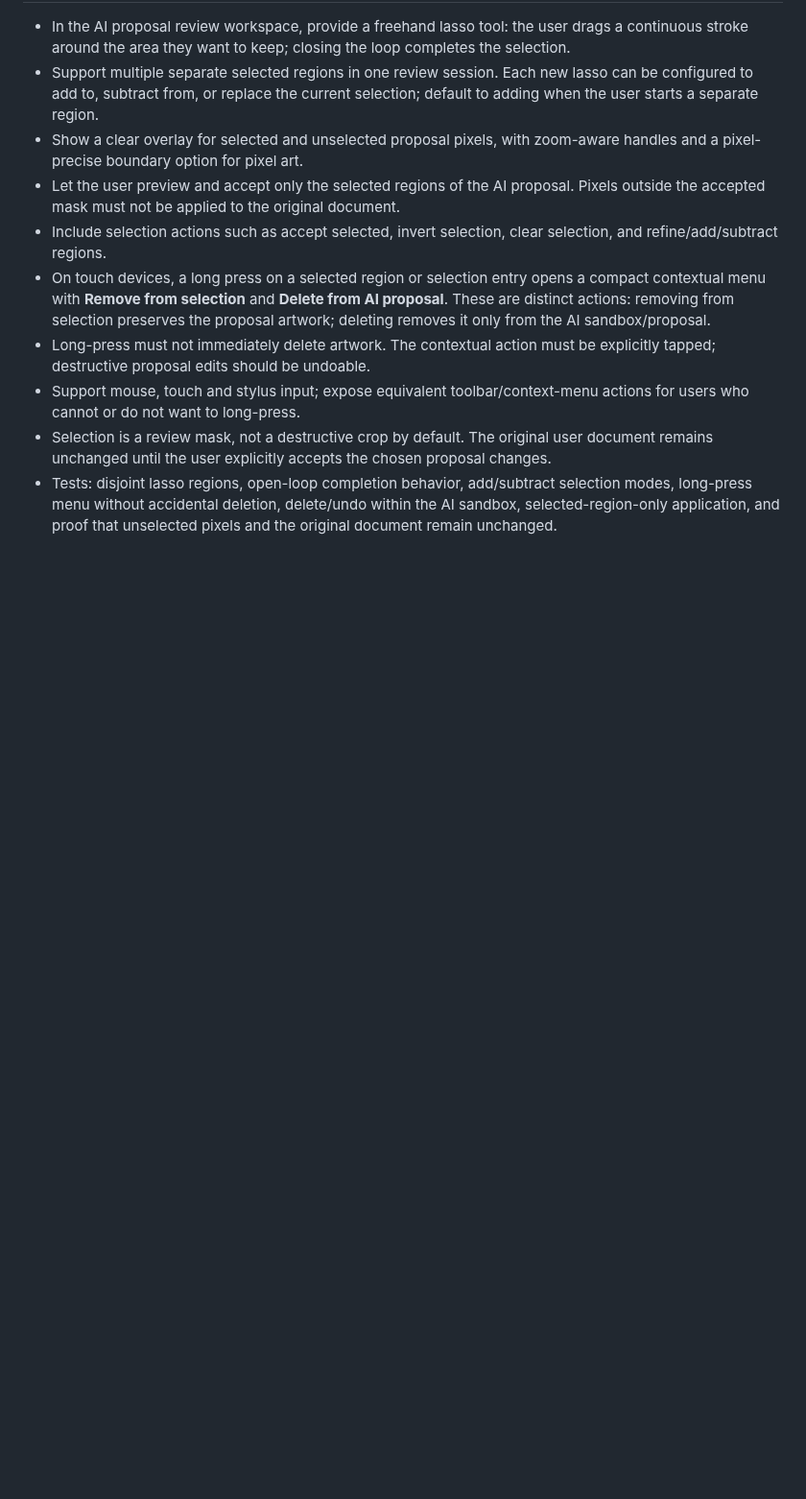
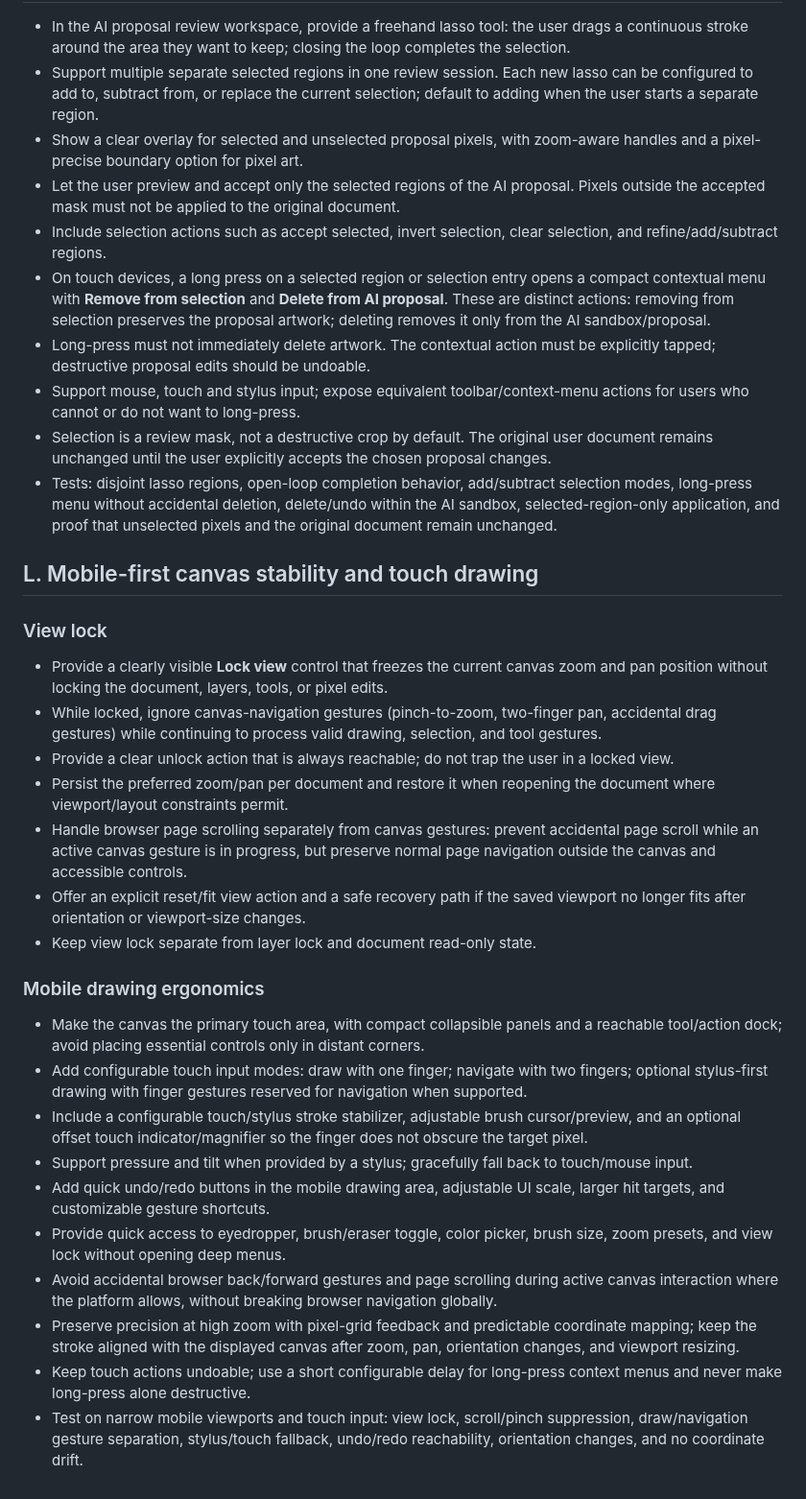
Before and after one commit to gavilandavid89-pixel/PixelForge-Ai, a Markdown page: docs/FEATURE_SPEC.md, the part around the change. Shown at 96% size. GitHub-like rendering; blank space fills up the shorter version.

Commit message:
Specify mobile canvas view lock and touch drawing workflow

```diff
--- a/docs/FEATURE_SPEC.md
+++ b/docs/FEATURE_SPEC.md
@@ -126,3 +126,27 @@ This is the capability checklist, not a promise that every item already exists.
 - Support mouse, touch and stylus input; expose equivalent toolbar/context-menu actions for users who cannot or do not want to long-press.
 - Selection is a review mask, not a destructive crop by default. The original user document remains unchanged until the user explicitly accepts the chosen proposal changes.
 - Tests: disjoint lasso regions, open-loop completion behavior, add/subtract selection modes, long-press menu without accidental deletion, delete/undo within the AI sandbox, selected-region-only application, and proof that unselected pixels and the original document remain unchanged.
+
+
+## L. Mobile-first canvas stability and touch drawing
+
+### View lock
+- Provide a clearly visible **Lock view** control that freezes the current canvas zoom and pan position without locking the document, layers, tools, or pixel edits.
+- While locked, ignore canvas-navigation gestures (pinch-to-zoom, two-finger pan, accidental drag gestures) while continuing to process valid drawing, selection, and tool gestures.
+- Provide a clear unlock action that is always reachable; do not trap the user in a locked view.
+- Persist the preferred zoom/pan per document and restore it when reopening the document where viewport/layout constraints permit.
+- Handle browser page scrolling separately from canvas gestures: prevent accidental page scroll while an active canvas gesture is in progress, but preserve normal page navigation outside the canvas and accessible controls.
+- Offer an explicit reset/fit view action and a safe recovery path if the saved viewport no longer fits after orientation or viewport-size changes.
+- Keep view lock separate from layer lock and document read-only state.
+
+### Mobile drawing ergonomics
+- Make the canvas the primary touch area, with compact collapsible panels and a reachable tool/action dock; avoid placing essential controls only in distant corners.
+- Add configurable touch input modes: draw with one finger; navigate with two fingers; optional stylus-first drawing with finger gestures reserved for navigation when supported.
+- Include a configurable touch/stylus stroke stabilizer, adjustable brush cursor/preview, and an optional offset touch indicator/magnifier so the finger does not obscure the target pixel.
+- Support pressure and tilt when provided by a stylus; gracefully fall back to touch/mouse input.
+- Add quick undo/redo buttons in the mobile drawing area, adjustable UI scale, larger hit targets, and customizable gesture shortcuts.
+- Provide quick access to eyedropper, brush/eraser toggle, color picker, brush size, zoom presets, and view lock without opening deep menus.
+- Avoid accidental browser back/forward gestures and page scrolling during active canvas interaction where the platform allows, without breaking browser navigation globally.
+- Preserve precision at high zoom with pixel-grid feedback and predictable coordinate mapping; keep the stroke aligned with the displayed canvas after zoom, pan, orientation changes, and viewport resizing.
+- Keep touch actions undoable; use a short configurable delay for long-press context menus and never make long-press alone destructive.
+- Test on narrow mobile viewports and touch input: view lock, scroll/pinch suppression, draw/navigation gesture separation, stylus/touch fallback, undo/redo reachability, orientation changes, and no coordinate drift.
```
